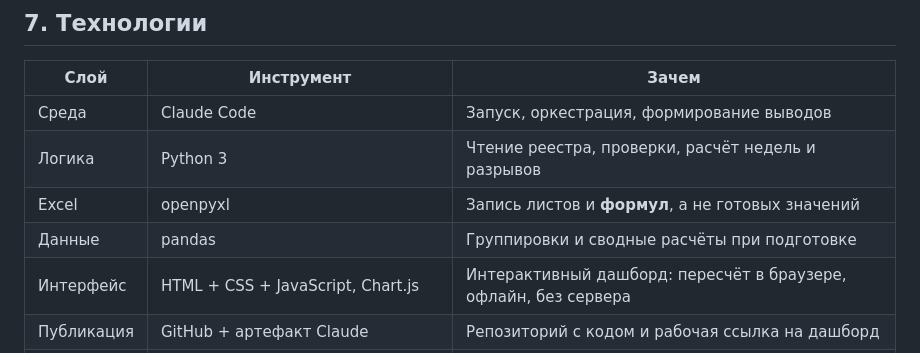
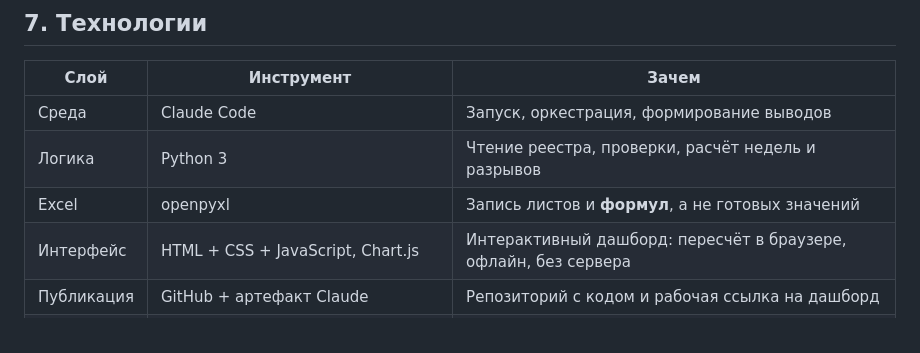
Before and after one commit to Anastasiia-onp/payment-calendar, a Markdown page: 2026-10-16_Платежный_календарь_Описание_проекта.md, the part around the change. Drawn GitHub-style.

Commit message:
Убран pandas из описания технологий
В коде используется только openpyxl и стандартная библиотека.
Заявлять неиспользуемую библиотеку в стеке нельзя.

Co-Authored-By: Claude Opus 5 <noreply@anthropic.com>

```diff
--- a/2026-10-16_Платежный_календарь_Описание_проекта.md
+++ b/2026-10-16_Платежный_календарь_Описание_проекта.md
@@ -144,7 +144,6 @@
 | Среда | Claude Code | Запуск, оркестрация, формирование выводов |
 | Логика | Python 3 | Чтение реестра, проверки, расчёт недель и разрывов |
 | Excel | openpyxl | Запись листов и **формул**, а не готовых значений |
-| Данные | pandas | Группировки и сводные расчёты при подготовке |
 | Интерфейс | HTML + CSS + JavaScript, Chart.js | Интерактивный дашборд: пересчёт в браузере, офлайн, без сервера |
 | Публикация | GitHub + артефакт Claude | Репозиторий с кодом и рабочая ссылка на дашборд |
 | Упаковка | Skill Claude Code (Markdown + Python-скрипт) | Повторный запуск одной командой |
```
